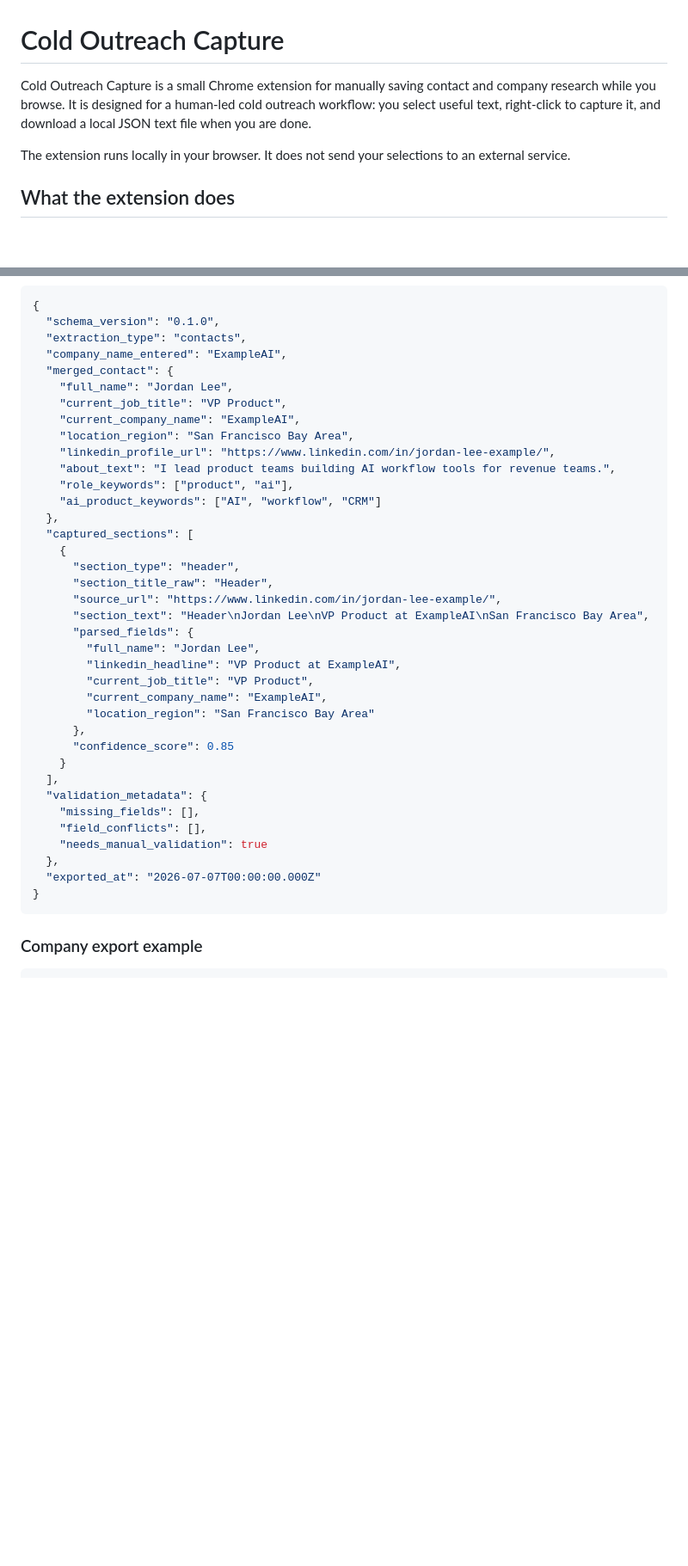
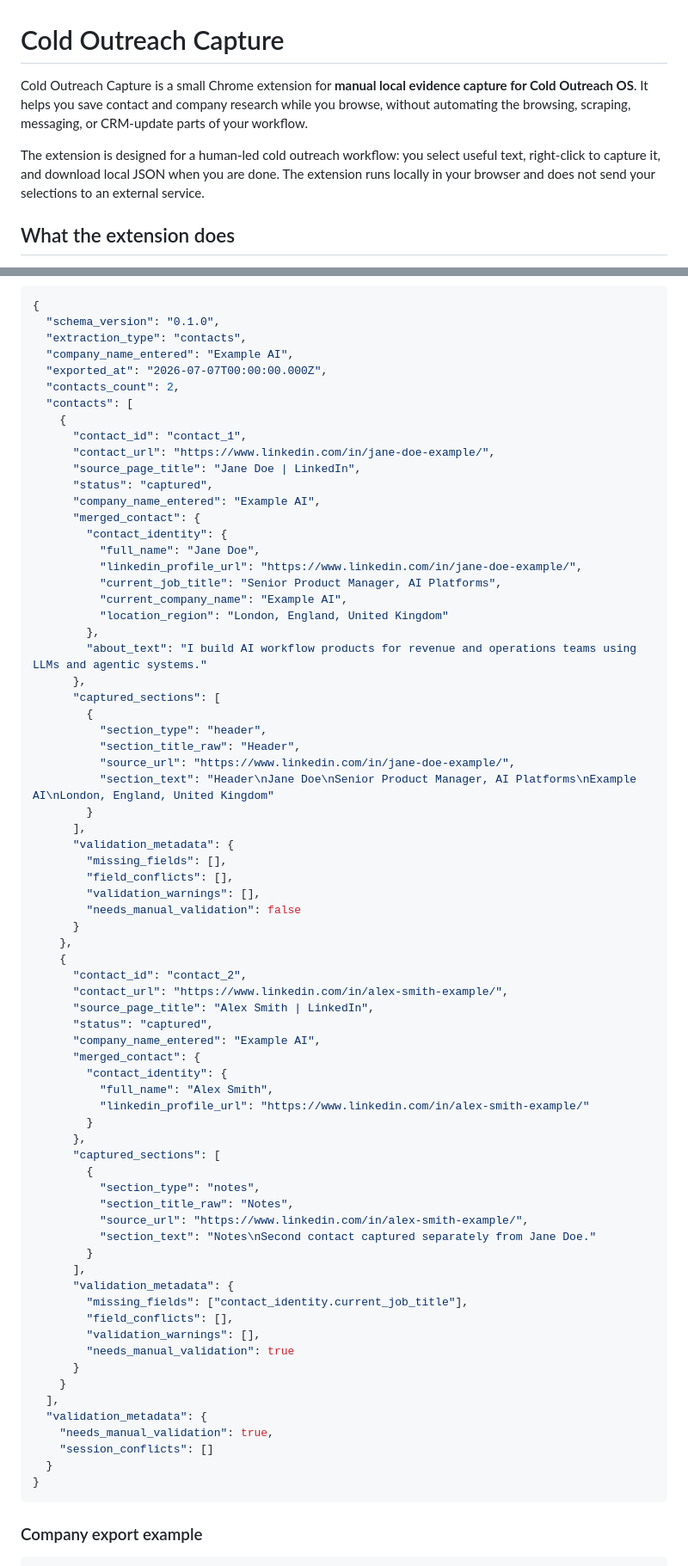
Before and after one commit to mahadevupadhyayula/cold-outreach-capture-extension, a Markdown page: README.md, 2 parts joined by grey strips. Shown at 86% size. Drawn GitHub-style; blank space fills up the shorter version.

Commit message:
Document multi-contact capture workflow

````diff
--- a/README.md
+++ b/README.md
@@ -1,8 +1,8 @@
 # Cold Outreach Capture
 
-Cold Outreach Capture is a small Chrome extension for manually saving contact and company research while you browse. It is designed for a human-led cold outreach workflow: you select useful text, right-click to capture it, and download a local JSON text file when you are done.
+Cold Outreach Capture is a small Chrome extension for **manual local evidence capture for Cold Outreach OS**. It helps you save contact and company research while you browse, without automating the browsing, scraping, messaging, or CRM-update parts of your workflow.
 
-The extension runs locally in your browser. It does not send your selections to an external service.
+The extension is designed for a human-led cold outreach workflow: you select useful text, right-click to capture it, and download local JSON when you are done. The extension runs locally in your browser and does not send your selections to an external service.
 
 ## What the extension does
 
@@ -171,39 +161,73 @@ The extension downloads JSON inside a `.json.txt` file so it is easy to inspect,
 {
   "schema_version": "0.1.0",
   "extraction_type": "contacts",
-  "company_name_entered": "ExampleAI",
-  "merged_contact": {
-    "full_name": "Jordan Lee",
-    "current_job_title": "VP Product",
-    "current_company_name": "ExampleAI",
-    "location_region": "San Francisco Bay Area",
-    "linkedin_profile_url": "https://www.linkedin.com/in/jordan-lee-example/",
-    "about_text": "I lead product teams building AI workflow tools for revenue teams.",
-    "role_keywords": ["product", "ai"],
-    "ai_product_keywords": ["AI", "workflow", "CRM"]
-  },
-  "captured_sections": [
+  "company_name_entered": "Example AI",
+  "exported_at": "2026-07-07T00:00:00.000Z",
+  "contacts_count": 2,
+  "contacts": [
     {
-      "section_type": "header",
-      "section_title_raw": "Header",
-      "source_url": "https://www.linkedin.com/in/jordan-lee-example/",
-      "section_text": "Header\nJordan Lee\nVP Product at ExampleAI\nSan Francisco Bay Area",
-      "parsed_fields": {
-        "full_name": "Jordan Lee",
-        "linkedin_headline": "VP Product at ExampleAI",
-        "current_job_title": "VP Product",
-        "current_company_name": "ExampleAI",
-        "location_region": "San Francisco Bay Area"
+      "contact_id": "contact_1",
+      "contact_url": "https://www.linkedin.com/in/jane-doe-example/",
+      "source_page_title": "Jane Doe | LinkedIn",
+      "status": "captured",
+      "company_name_entered": "Example AI",
+      "merged_contact": {
+        "contact_identity": {
+          "full_name": "Jane Doe",
+          "linkedin_profile_url": "https://www.linkedin.com/in/jane-doe-example/",
+          "current_job_title": "Senior Product Manager, AI Platforms",
+          "current_company_name": "Example AI",
+          "location_region": "London, England, United Kingdom"
+        },
+        "about_text": "I build AI workflow products for revenue and operations teams using LLMs and agentic systems."
       },
-      "confidence_score": 0.85
+      "captured_sections": [
+        {
+          "section_type": "header",
+          "section_title_raw": "Header",
+          "source_url": "https://www.linkedin.com/in/jane-doe-example/",
+          "section_text": "Header\nJane Doe\nSenior Product Manager, AI Platforms\nExample AI\nLondon, England, United Kingdom"
+        }
+      ],
+      "validation_metadata": {
+        "missing_fields": [],
+        "field_conflicts": [],
+        "validation_warnings": [],
+        "needs_manual_validation": false
+      }
+    },
+    {
+      "contact_id": "contact_2",
+      "contact_url": "https://www.linkedin.com/in/alex-smith-example/",
+      "source_page_title": "Alex Smith | LinkedIn",
+      "status": "captured",
+      "company_name_entered": "Example AI",
+      "merged_contact": {
+        "contact_identity": {
+          "full_name": "Alex Smith",
+          "linkedin_profile_url": "https://www.linkedin.com/in/alex-smith-example/"
+        }
+      },
+      "captured_sections": [
+        {
+          "section_type": "notes",
+          "section_title_raw": "Notes",
+          "source_url": "https://www.linkedin.com/in/alex-smith-example/",
+          "section_text": "Notes\nSecond contact captured separately from Jane Doe."
+        }
+      ],
+      "validation_metadata": {
+        "missing_fields": ["contact_identity.current_job_title"],
+        "field_conflicts": [],
+        "validation_warnings": [],
+        "needs_manual_validation": true
+      }
     }
   ],
   "validation_metadata": {
-    "missing_fields": [],
-    "field_conflicts": [],
-    "needs_manual_validation": true
-  },
-  "exported_at": "2026-07-07T00:00:00.000Z"
+    "needs_manual_validation": true,
+    "session_conflicts": []
+  }
 }
 ```
 
````
Also changed, not shown: other parts of README.md (+79 -68 lines).
